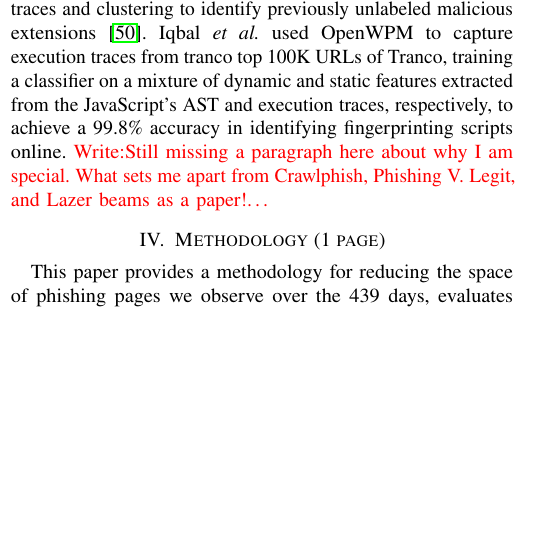
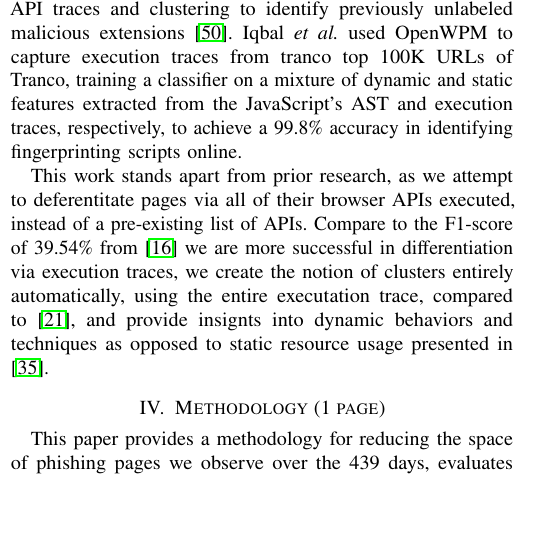
Before and after one commit to Ale0x78/Infra, a LaTeX paper (main.tex, which reads tex/related_work.tex): part of one column of page 4 of 15, cut so that both start at the same text, the shorter picture padded with empty space. Compiled offline with pdfLaTeX; a missing font is replaced by an installed copy or a similar font; a LaTeX package or settings file that is missing is left out.

Commit message:
Minor updates

```diff
--- a/tex/related_work.tex
+++ b/tex/related_work.tex
@@ -32,4 +32,5 @@ Similar to our methods, Rola~\etal{} in ~\cite{rola_rods_2023} deployed a modifi
 Oest~\etal{} in ~\cite{oest_sunrise_nodate} demonstrates the full lifecycle of a phishing campaign by employing the fact that phishing pages often copy assets from the target domain and refer the victim back to the original page afterward. By collaborating with a significant financial institution, they developed a framework for leveraging this data to track a phishing page from its deployment to blocklists flagging the page as phishing. ~\cite{oest_sunrise_nodate} observed all techniques highlighted by prior work: cloaking, user-specific URL generation, man-in-the-middle proxies, and short-lived bursty attacks. Expanding our understanding of the victim experience on a phishing website, Subramani~\etal{} in ~\cite{subramani_phishinpatterns_2022} developed a crawler.
 
 \subsection{Dynamic analysis of web pages} Our work shares a methodology for dynamic analysis enabled by web measurement frameworks like OpenWPM~\cite{englehardt2016census} and VisibleV8~\cite{vv8-imc19}. Su~\etal{} used VisibleV8 traces and taint analysis in ~\cite{jsufp} to discover emerging fingerprinting techniques. Sarker~\etal{} used VisibleV8 to create an oracle for detecting obfuscation~\cite{jsobf-imc20}. Such an oracle was made possible by the observation that VisibleV8 marks the execution of an API at a given source line. At the same time, obfuscation techniques ensure that the API is not textually available there. And Pantelaios~\etal{} used a combination of VisibleV8 and force execution modifications to the Chromium engine to identify and defeat JavaScript evasion techniques while also leveraging API traces and clustering to identify previously unlabeled malicious extensions~\cite{fv8-sec24}. Iqbal~\etal{} used OpenWPM to capture execution traces from tranco top 100K URLs of Tranco, training a classifier on a mixture of dynamic and static features extracted from the JavaScript's AST and execution traces, respectively, to achieve a 99.8\% accuracy in identifying fingerprinting scripts online.
-\todowrite{Still missing a paragraph here about why I am special. What sets me apart from Crawlphish, Phishing V. Legit, and Lazer beams as a paper!}
+
+This work stands apart from prior research, as we attempt to deferentitate pages via all of their browser APIs executed, instead of a pre-existing list of APIs. Compare to the F1-score of 39.54\% from \cite{castano_phikita_2023} we are more successful in differentiation via execution traces, we create the notion of clusters entirely automatically, using the entire executation trace, compared to \cite{divakaranPhishingDetectionLeveraging2022}, and provide insignts into dynamic behaviors and techniques as opposed to static resource usage presented in \cite{phishingvLegit}.
```
Also changed, not shown: figures/obfuscation_tactics.tex (+1 -1 lines), main.pdf.
